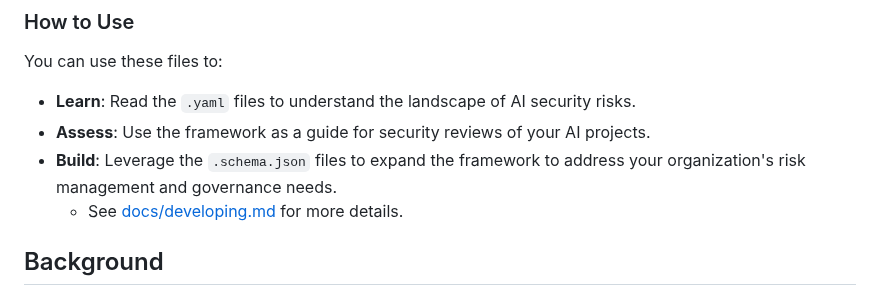
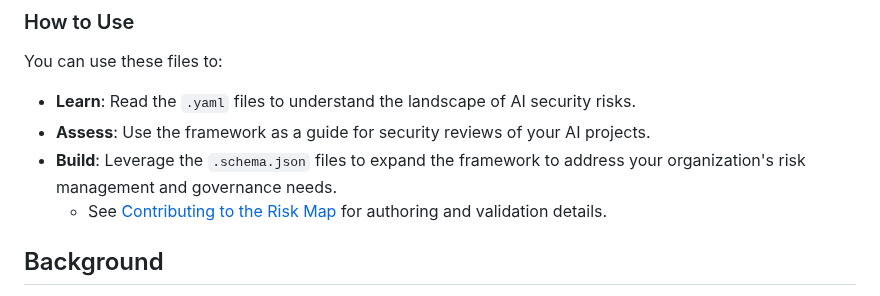
Before and after one commit to davidlabianca/secure-ai-tooling, a Markdown page: risk-map/README.md, the part around the change. GitHub-like rendering.

Commit message:
Enhance contributing guidelines for the CoSAI Risk Map, including a dedicated section for authoring and validation. Update README references to direct users to the new guidelines.

```diff
--- a/risk-map/README.md
+++ b/risk-map/README.md
@@ -45,7 +45,7 @@ You can use these files to:
 * **Learn**: Read the `.yaml` files to understand the landscape of AI security risks.
 * **Assess**: Use the framework as a guide for security reviews of your AI projects.
 * **Build**: Leverage the `.schema.json` files to expand the framework to address your organization's risk management and governance needs.
-   * See [docs/developing.md](./docs/developing.md) for more details.
+   * See [Contributing to the Risk Map](./docs/developing.md) for authoring and validation details.
 
 ## Background
 Building and using AI systems involves many potential risks. We created the Securing AI Framework to help manage these risks by tackling several foundational challenges. The industry needed:
```
Also changed, not shown: CONTRIBUTING.md (+6 -0 lines), risk-map/docs/developing.md (+6 -16 lines).
